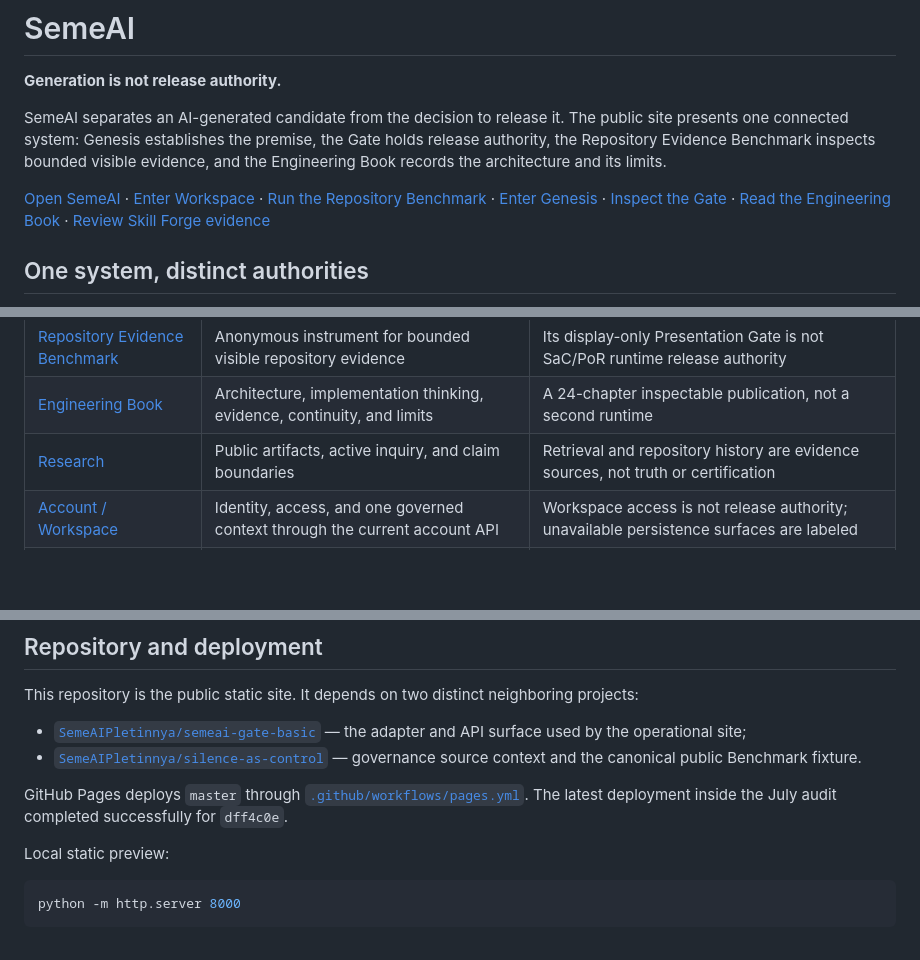
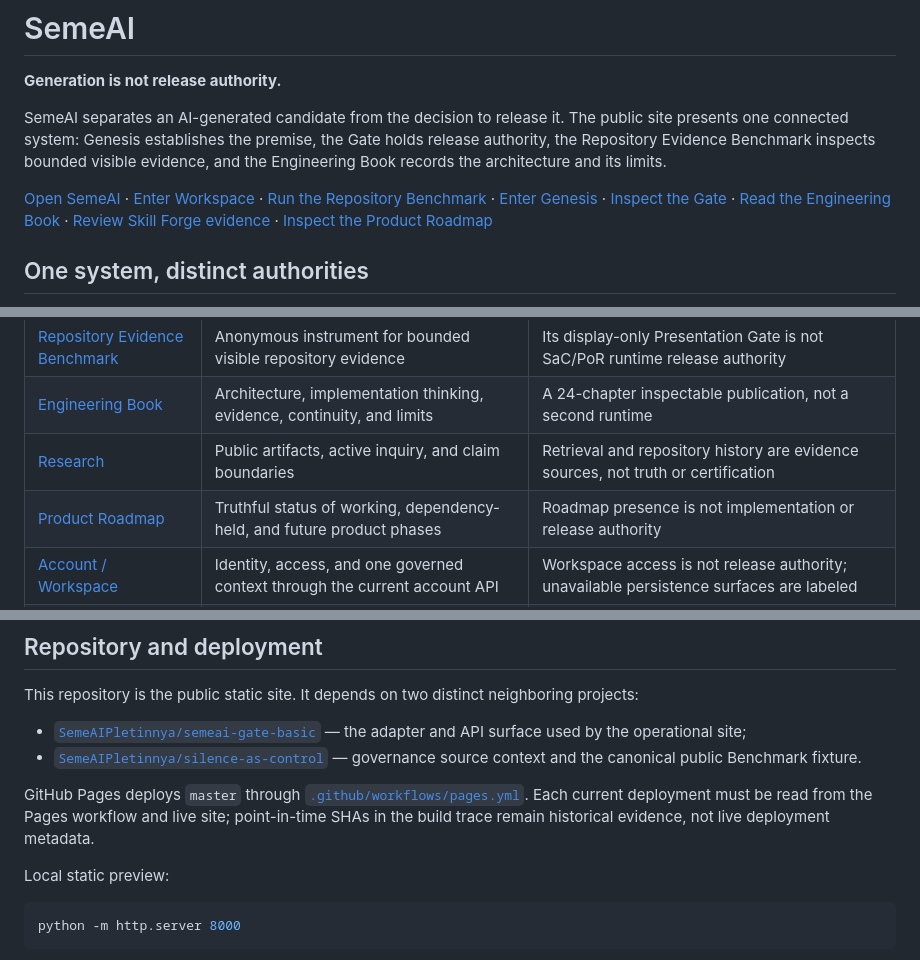
Before and after one commit to SemeAIPletinnya/semeai.tech, a Markdown page: README.md, 3 parts joined by grey strips. GitHub-like rendering; blank space fills up the shorter version.

Commit message:
docs: align route and deployment authority

```diff
--- a/README.md
+++ b/README.md
@@ -8,7 +8,7 @@
 
 SemeAI separates an AI-generated candidate from the decision to release it. The public site presents one connected system: Genesis establishes the premise, the Gate holds release authority, the Repository Evidence Benchmark inspects bounded visible evidence, and the Engineering Book records the architecture and its limits.
 
-[Open SemeAI](https://semeai.tech/) · [Enter Workspace](https://semeai.tech/account/) · [Run the Repository Benchmark](https://semeai.tech/benchmark/) · [Enter Genesis](https://semeai.tech/genesis/) · [Inspect the Gate](https://semeai.tech/gate.html) · [Read the Engineering Book](https://semeai.tech/book/) · [Review Skill Forge evidence](https://semeai.tech/skills/)
+[Open SemeAI](https://semeai.tech/) · [Enter Workspace](https://semeai.tech/account/) · [Run the Repository Benchmark](https://semeai.tech/benchmark/) · [Enter Genesis](https://semeai.tech/genesis/) · [Inspect the Gate](https://semeai.tech/gate.html) · [Read the Engineering Book](https://semeai.tech/book/) · [Review Skill Forge evidence](https://semeai.tech/skills/) · [Inspect the Product Roadmap](https://semeai.tech/roadmap/)
 
 ## One system, distinct authorities
 
@@ -23,6 +23,7 @@ SemeAI separates an AI-generated candidate from the decision to release it. The
 | [Repository Evidence Benchmark](https://semeai.tech/benchmark/) | Anonymous instrument for bounded visible repository evidence | Its display-only Presentation Gate is not SaC/PoR runtime release authority |
 | [Engineering Book](https://semeai.tech/book/) | Architecture, implementation thinking, evidence, continuity, and limits | A 24-chapter inspectable publication, not a second runtime |
 | [Research](https://semeai.tech/research.html) | Public artifacts, active inquiry, and claim boundaries | Retrieval and repository history are evidence sources, not truth or certification |
+| [Product Roadmap](https://semeai.tech/roadmap/) | Truthful status of working, dependency-held, and future product phases | Roadmap presence is not implementation or release authority |
 | [Account / Workspace](https://semeai.tech/account/) | Identity, access, and one governed context through the current account API | Workspace access is not release authority; unavailable persistence surfaces are labeled |
 | [Skill Forge](https://semeai.tech/skills/) | Candidate-method evidence and registry review | Candidate generation and registry presence are not skill admission |
 | [Dashboard](https://semeai.tech/dashboard.html) | API-backed operational surface | Candidate, release decision, and receipt remain separate artifacts |
@@ -120,7 +121,7 @@ This repository is the public static site. It depends on two distinct neighborin
 - [`SemeAIPletinnya/semeai-gate-basic`](https://github.com/SemeAIPletinnya/semeai-gate-basic) — the adapter and API surface used by the operational site;
 - [`SemeAIPletinnya/silence-as-control`](https://github.com/SemeAIPletinnya/silence-as-control) — governance source context and the canonical public Benchmark fixture.
 
-GitHub Pages deploys `master` through [`.github/workflows/pages.yml`](./.github/workflows/pages.yml). The latest deployment inside the July audit completed successfully for `dff4c0e`.
+GitHub Pages deploys `master` through [`.github/workflows/pages.yml`](./.github/workflows/pages.yml). Each current deployment must be read from the Pages workflow and live site; point-in-time SHAs in the build trace remain historical evidence, not live deployment metadata.
 
 Local static preview:
 
```
